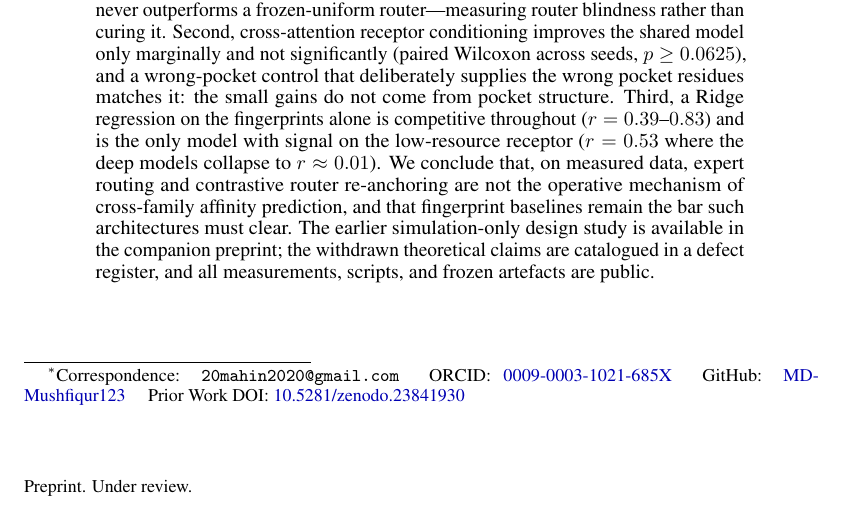
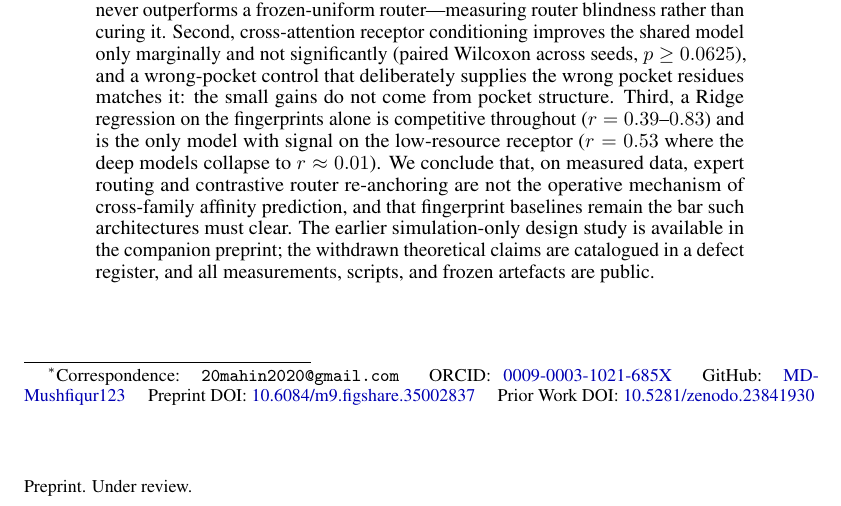
Before and after one commit to MD-Mushfiqur123/MEG-BAR, a LaTeX paper (journal/JCIM/main.tex): part of page 1 of 30, cut so that both start at the same text. Compiled offline with pdfLaTeX.

Commit message:
feat: add Figshare preprint DOI to author footnote and final/ README
This-paper DOI 10.6084/m9.figshare.35002837 (figshare preprint, CC BY 4.0,
published 2026-11-13) added to the page-1 identifier footnote of both the
47-page preprint and the 30-page JCIM journal version; both recompiled and
final/ copies plus SHA-256 checksums refreshed; citation block added to
final/README.md.

Co-authored-by: 20mahin20205-cmd <20mahin20205-cmd@users.noreply.github.com>

```diff
--- a/journal/JCIM/main.tex
+++ b/journal/JCIM/main.tex
@@ -42,7 +42,7 @@
 \title{\textbf{Ligand Fingerprints, Not Expert Routing or Pocket Conditioning, Drive Cross-Family Affinity Prediction in Protein Foundation Models: A Controlled Study on 56,637 Measured ChEMBL Records}}
 
 \author{
-  \textbf{Md Mushfiqur Rahim}\thanks{Correspondence: \texttt{20mahin2020@gmail.com} \quad ORCID: \href{https://orcid.org/0009-0003-1021-685X}{0009-0003-1021-685X} \quad GitHub: \href{https://github.com/MD-Mushfiqur123}{MD-Mushfiqur123} \quad Prior Work DOI: \href{https://doi.org/10.5281/zenodo.23841930}{10.5281/zenodo.23841930}} \\
+  \textbf{Md Mushfiqur Rahim}\thanks{Correspondence: \texttt{20mahin2020@gmail.com} \quad ORCID: \href{https://orcid.org/0009-0003-1021-685X}{0009-0003-1021-685X} \quad GitHub: \href{https://github.com/MD-Mushfiqur123}{MD-Mushfiqur123} \quad Preprint DOI: \href{https://doi.org/10.6084/m9.figshare.35002837}{10.6084/m9.figshare.35002837} \quad Prior Work DOI: \href{https://doi.org/10.5281/zenodo.23841930}{10.5281/zenodo.23841930}} \\
   Independent Researcher \quad \textit{Clinical Neuroscience \& AI Systems Architecture}
 }
 
```
Also changed, not shown: latex/main.tex (+1 -1 lines), final/MEG-BAR_JCIM_Journal_30p.pdf, final/README.md, journal/JCIM/main.pdf, 2 other files.
